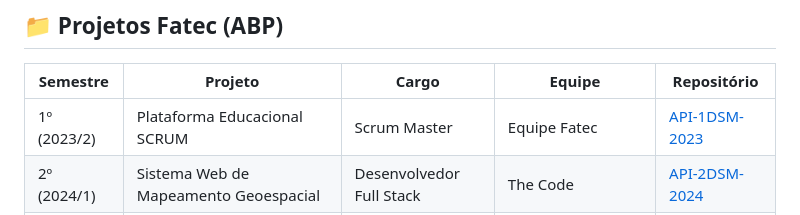
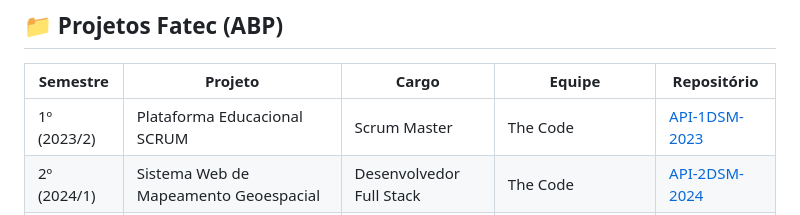
Before and after one commit to fatec-jacarei-dsm-portfolio/ra2581392323004, a Markdown page: README.md, the part around the change. GitHub-like rendering.

Commit message:
Entrega do Portifólio

```diff
--- a/README.md
+++ b/README.md
@@ -67,7 +67,7 @@ ISBN: 978-65-272-1985-9
 
 | Semestre | Projeto | Cargo | Equipe | Repositório |
 |---|---|---|---|---|
-| 1º (2023/2) | Plataforma Educacional SCRUM | Scrum Master | Equipe Fatec | [API-1DSM-2023](https://github.com/Team-The-Code/API-1DSM-2023) |
+| 1º (2023/2) | Plataforma Educacional SCRUM | Scrum Master | The Code | [API-1DSM-2023](https://github.com/Team-The-Code/API-1DSM-2023) |
 | 2º (2024/1) | Sistema Web de Mapeamento Geoespacial | Desenvolvedor Full Stack | The Code | [API-2DSM-2024](https://github.com/Team-The-Code/API-2DSM-2024) |
 | 3º (2024/2) | App de Monitoramento Nutricional — RAMG.O | Product Owner | InnoCodeSolutions | [ABP_3](https://github.com/InnoCodeSolutions/ABP_3) |
 | 4º (2025/1) | App de Monitoramento IoT — floatData | Desenvolvedor Full Stack | InnoCodeSolutions | [ABP_4DSM](https://github.com/InnoCodeSolutions/ABP_4DSM) |
```
